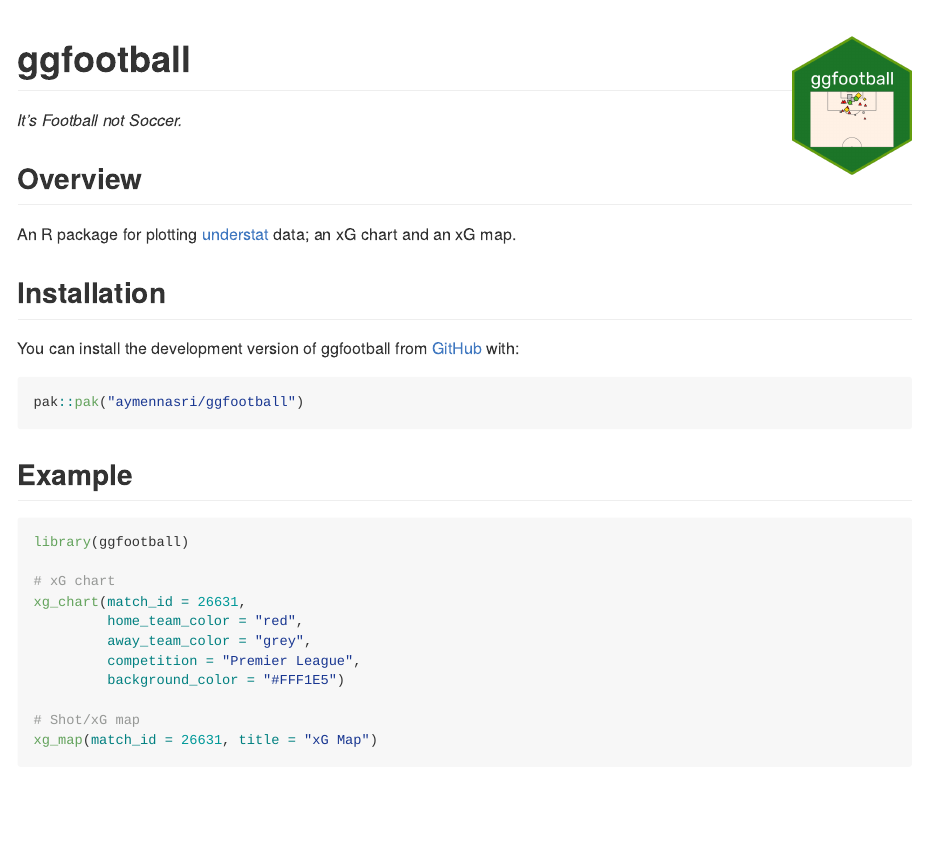
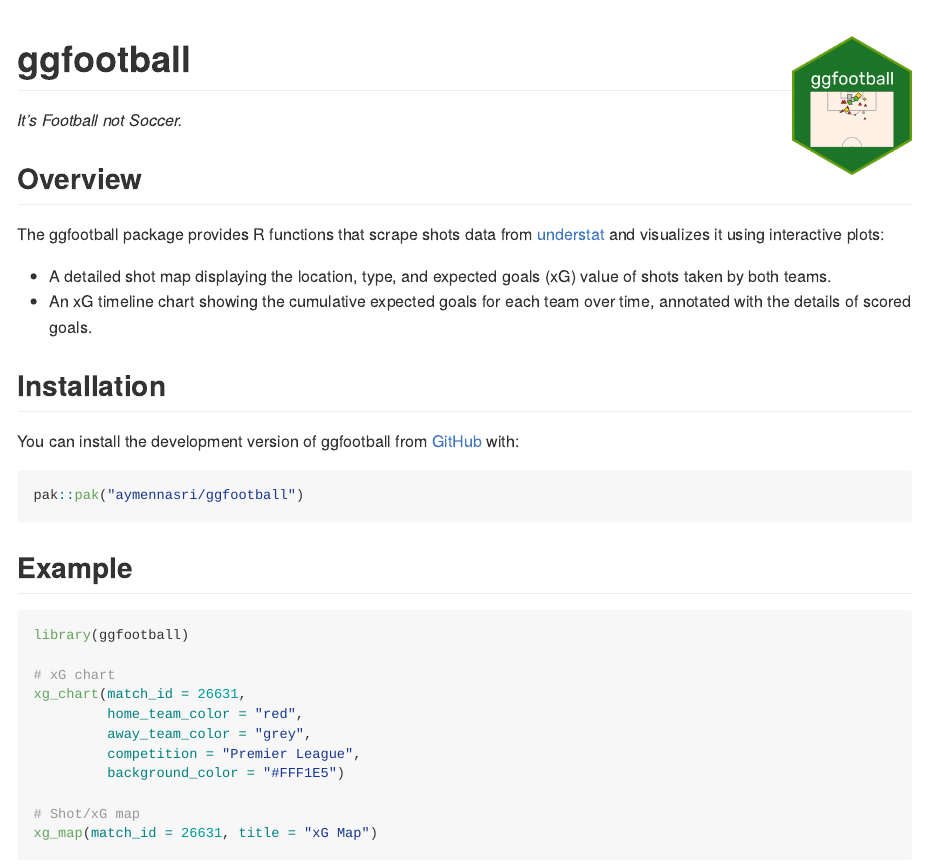
Before and after one commit to aymennasri/ggfootball, an R Markdown document (README.Rmd): the page in a window 1100 px wide, from its top. The pictures show the output file README.md that the author committed with the source, drawn offline in the style of GitHub; badge pictures from the web are left out.

Commit message:
Successful CRAN submission.

```diff
--- a/README.Rmd
+++ b/README.Rmd
@@ -20,11 +20,16 @@ knitr::opts_chunk$set(
 <!-- badges: start -->
 
 [![Lifecycle: experimental](https://img.shields.io/badge/lifecycle-experimental-orange.svg)](https://lifecycle.r-lib.org/articles/stages.html#experimental)
+[![](https://cranlogs.r-pkg.org/badges/ggfootball)](https://cran.r-project.org/package=ggfootball)
 <!-- badges: end -->
 
 ## Overview
 
-An R package for plotting [understat](https://understat.com/) data; an xG chart and an xG map.
+The ggfootball package provides R functions that scrape shots data from [understat](https://understat.com/)
+and visualizes it using interactive plots:
+
+- A detailed shot map displaying the location, type, and expected goals (xG) value of shots taken by both teams.
+- An xG timeline chart showing the cumulative expected goals for each team over time, annotated with the details of scored goals.
 
 ## Installation
 
```
Also changed, not shown: NEWS.md (+1 -2 lines), LICENSE.md, README.md, 3 other files.
